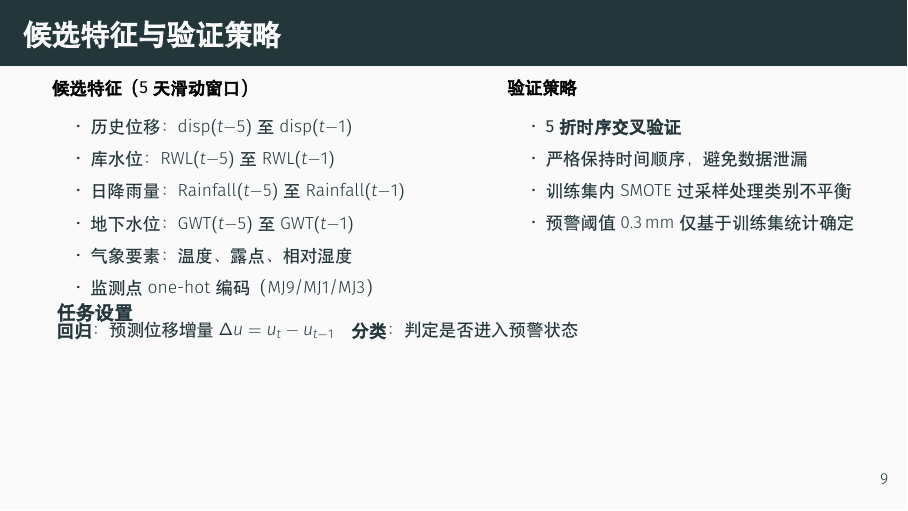
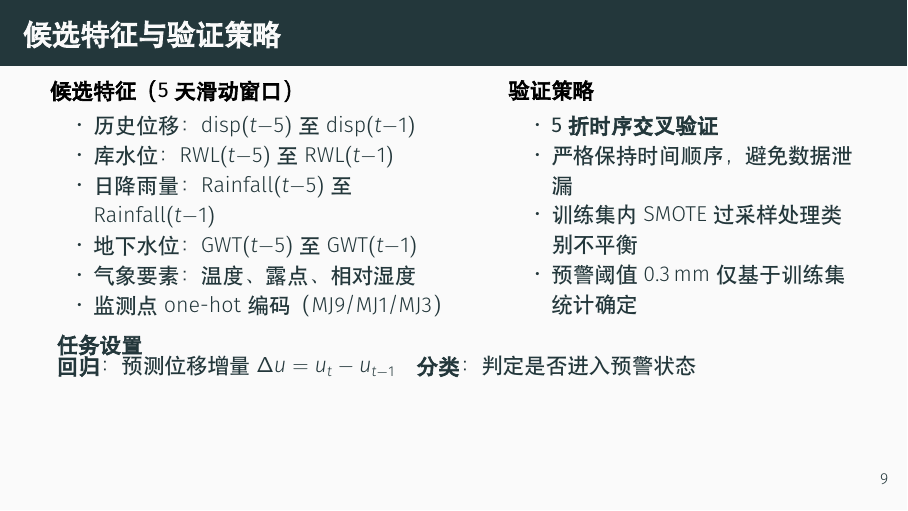
Before and after one commit to wcqqq1214/Undergraduate-Thesis, LaTeX slides (docs/latex/slides.tex): page 12 of 39. Compiled offline with XeLaTeX; a missing font is replaced by an installed copy or a similar font.

Commit message:
fix: 调大候选特征与验证策略页字体（shrink 20→10，去除 \small）

```diff
--- a/docs/latex/slides.tex
+++ b/docs/latex/slides.tex
@@ -174,10 +174,10 @@
   \end{columns}
 \end{frame}
 
-\begin{frame}[shrink=20]{候选特征与验证策略}
+\begin{frame}[shrink=10]{候选特征与验证策略}
   \begin{columns}[T]
     \begin{column}{0.52\textwidth}
-      \small\textbf{候选特征（5天滑动窗口）}
+      \textbf{候选特征（5天滑动窗口）}
       \begin{itemize}
         \item 历史位移：$\text{disp}(t{-}5)$ 至 $\text{disp}(t{-}1)$
         \item 库水位：$\text{RWL}(t{-}5)$ 至 $\text{RWL}(t{-}1)$
```
Also changed, not shown: docs/latex/slides.tex (7 more changed lines).
